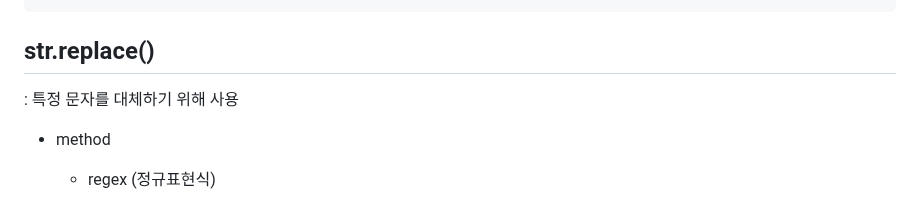
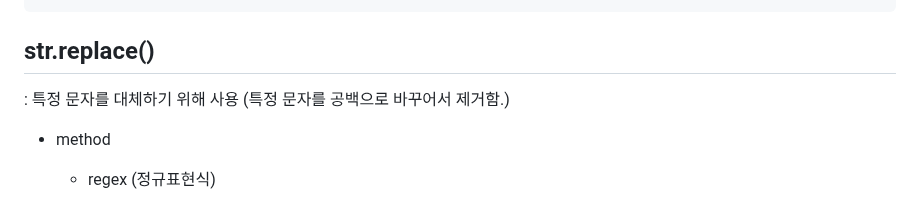
Before and after one commit to Swldud/mulcam_TIL, a Markdown page: python/0525_data_analysis.md, the part around the change. Drawn GitHub-style.

````diff
--- a/python/0525_data_analysis.md
+++ b/python/0525_data_analysis.md
@@ -60,7 +60,7 @@ new_data = old_data.열이름.str.slice(start=num1, stop=num2) # start ~ end+1
 ```
 
 ## str.replace()
-: 특정 문자를 대체하기 위해 사용
+: 특정 문자를 대체하기 위해 사용 (특정 문자를 공백으로 바꾸어서 제거함.)
 
 - method
     - regex (정규표현식)
````
Also changed, not shown: python/0526_crawling_basic.md (added, +277 -0 lines), python/0524_seaborn&folium.md (line endings or trailing spaces).
